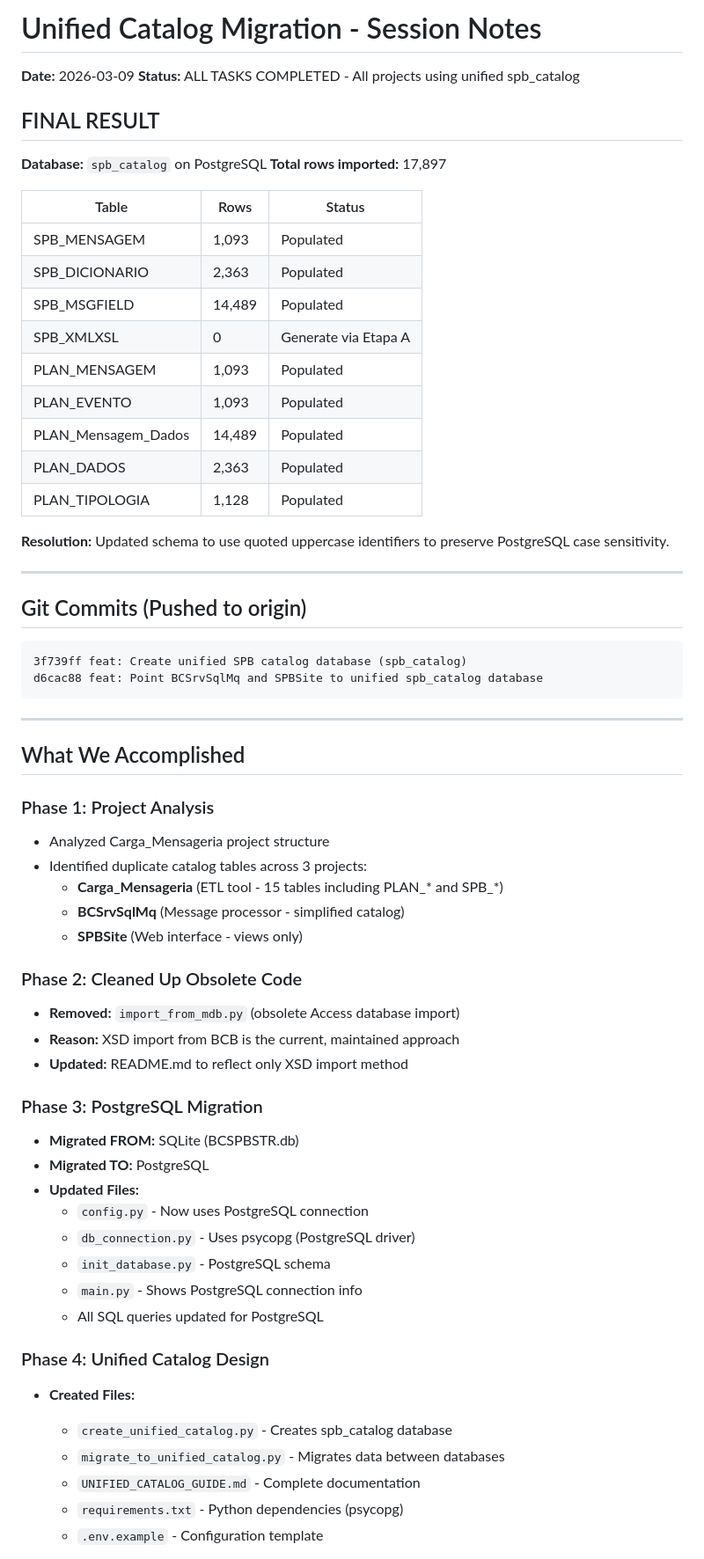
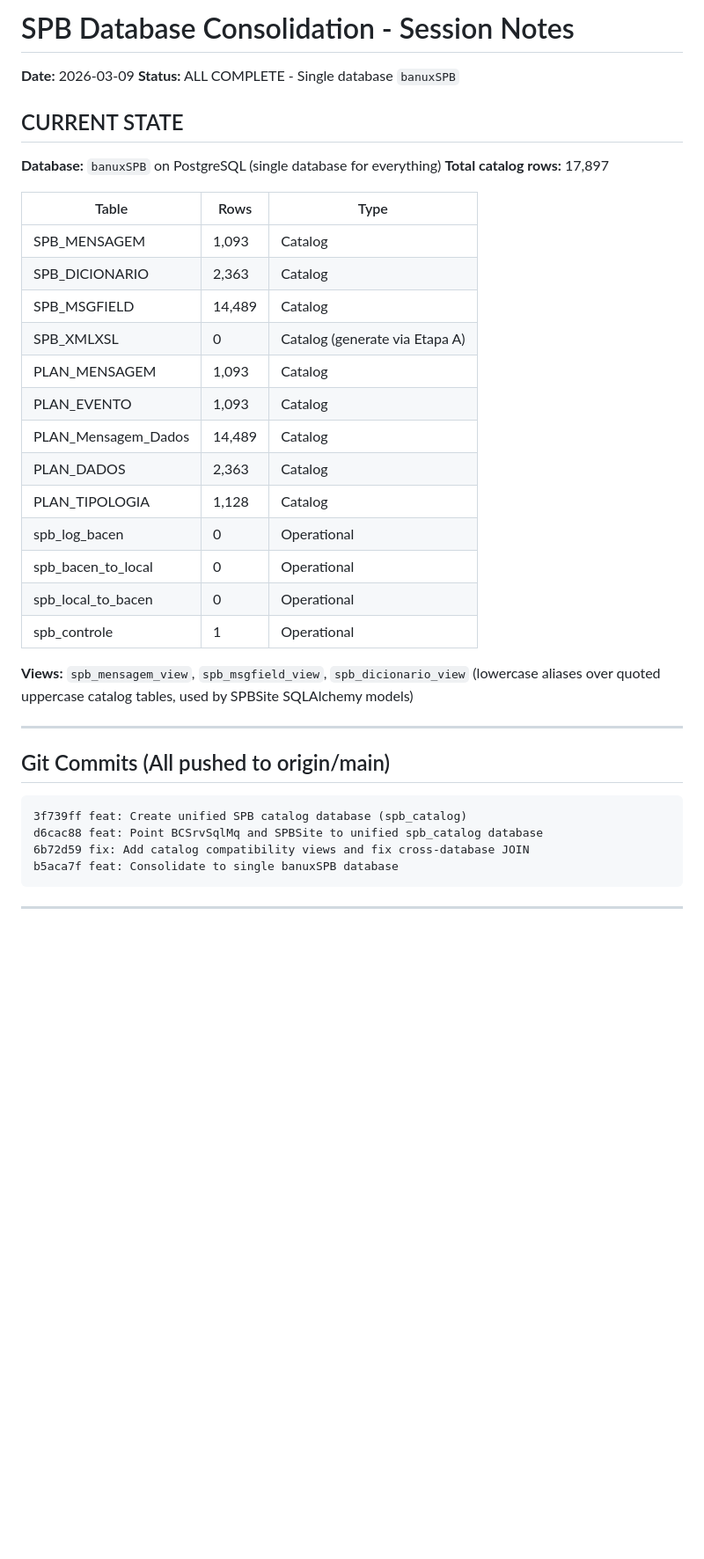
Before and after one commit to ACBtech86/SPB_FINAL, a Markdown page: Carga_Mensageria/SESSION_NOTES.md, the part around one of its changes. Shown at 88% size. Rendered like a GitHub page; blank space fills up the shorter version.

Commit message:
docs: Update session notes for single banuxSPB database
Co-Authored-By: Claude Opus 4.6 <noreply@anthropic.com>

````diff
--- a/Carga_Mensageria/SESSION_NOTES.md
+++ b/Carga_Mensageria/SESSION_NOTES.md
@@ -1,66 +1,41 @@
-# Unified Catalog Migration - Session Notes
+# SPB Database Consolidation - Session Notes
 **Date:** 2026-03-09
-**Status:** ALL TASKS COMPLETED - All projects using unified spb_catalog
+**Status:** ALL COMPLETE - Single database `banuxSPB`
 
-## FINAL RESULT
+## CURRENT STATE
 
-**Database:** `spb_catalog` on PostgreSQL
-**Total rows imported:** 17,897
+**Database:** `banuxSPB` on PostgreSQL (single database for everything)
+**Total catalog rows:** 17,897
 
-| Table | Rows | Status |
-|-------|------|--------|
-| SPB_MENSAGEM | 1,093 | Populated |
-| SPB_DICIONARIO | 2,363 | Populated |
-| SPB_MSGFIELD | 14,489 | Populated |
-| SPB_XMLXSL | 0 | Generate via Etapa A |
-| PLAN_MENSAGEM | 1,093 | Populated |
-| PLAN_EVENTO | 1,093 | Populated |
-| PLAN_Mensagem_Dados | 14,489 | Populated |
-| PLAN_DADOS | 2,363 | Populated |
-| PLAN_TIPOLOGIA | 1,128 | Populated |
+| Table | Rows | Type |
+|-------|------|------|
+| SPB_MENSAGEM | 1,093 | Catalog |
+| SPB_DICIONARIO | 2,363 | Catalog |
+| SPB_MSGFIELD | 14,489 | Catalog |
+| SPB_XMLXSL | 0 | Catalog (generate via Etapa A) |
+| PLAN_MENSAGEM | 1,093 | Catalog |
+| PLAN_EVENTO | 1,093 | Catalog |
+| PLAN_Mensagem_Dados | 14,489 | Catalog |
+| PLAN_DADOS | 2,363 | Catalog |
+| PLAN_TIPOLOGIA | 1,128 | Catalog |
+| spb_log_bacen | 0 | Operational |
+| spb_bacen_to_local | 0 | Operational |
+| spb_local_to_bacen | 0 | Operational |
+| spb_controle | 1 | Operational |
 
-**Resolution:** Updated schema to use quoted uppercase identifiers to preserve PostgreSQL case sensitivity.
+**Views:** `spb_mensagem_view`, `spb_msgfield_view`, `spb_dicionario_view`
+(lowercase aliases over quoted uppercase catalog tables, used by SPBSite SQLAlchemy models)
 
 ---
 
-## Git Commits (Pushed to origin)
+## Git Commits (All pushed to origin/main)
 
 ```
 3f739ff feat: Create unified SPB catalog database (spb_catalog)
 d6cac88 feat: Point BCSrvSqlMq and SPBSite to unified spb_catalog database
+6b72d59 fix: Add catalog compatibility views and fix cross-database JOIN
+b5aca7f feat: Consolidate to single banuxSPB database
 ```
 
 ---
 
-## What We Accomplished
-
-### Phase 1: Project Analysis
-- Analyzed Carga_Mensageria project structure
-- Identified duplicate catalog tables across 3 projects:
-  - **Carga_Mensageria** (ETL tool - 15 tables including PLAN_* and SPB_*)
-  - **BCSrvSqlMq** (Message processor - simplified catalog)
-  - **SPBSite** (Web interface - views only)
-
-### Phase 2: Cleaned Up Obsolete Code
-- **Removed:** `import_from_mdb.py` (obsolete Access database import)
-- **Reason:** XSD import from BCB is the current, maintained approach
-- **Updated:** README.md to reflect only XSD import method
-
-### Phase 3: PostgreSQL Migration
-- **Migrated FROM:** SQLite (BCSPBSTR.db)
-- **Migrated TO:** PostgreSQL
-- **Updated Files:**
-  - `config.py` - Now uses PostgreSQL connection
-  - `db_connection.py` - Uses psycopg (PostgreSQL driver)
-  - `init_database.py` - PostgreSQL schema
-  - `main.py` - Shows PostgreSQL connection info
-  - All SQL queries updated for PostgreSQL
-
-### Phase 4: Unified Catalog Design
-- **Created Files:**
-  - `create_unified_catalog.py` - Creates spb_catalog database
-  - `migrate_to_unified_catalog.py` - Migrates data between databases
-  - `UNIFIED_CATALOG_GUIDE.md` - Complete documentation
-  - `requirements.txt` - Python dependencies (psycopg)
-  - `.env.example` - Configuration template
-
````
Also changed, not shown: other parts of Carga_Mensageria/SESSION_NOTES.md (+94 -109 lines).
